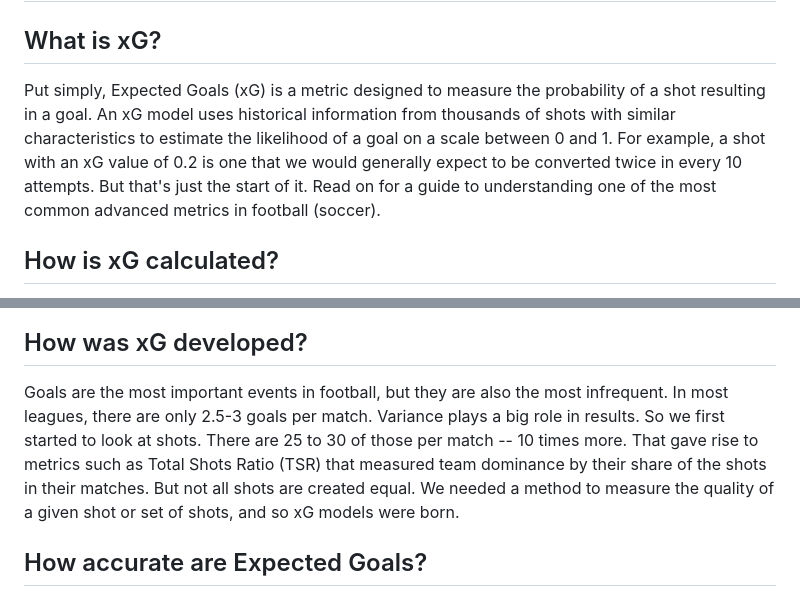
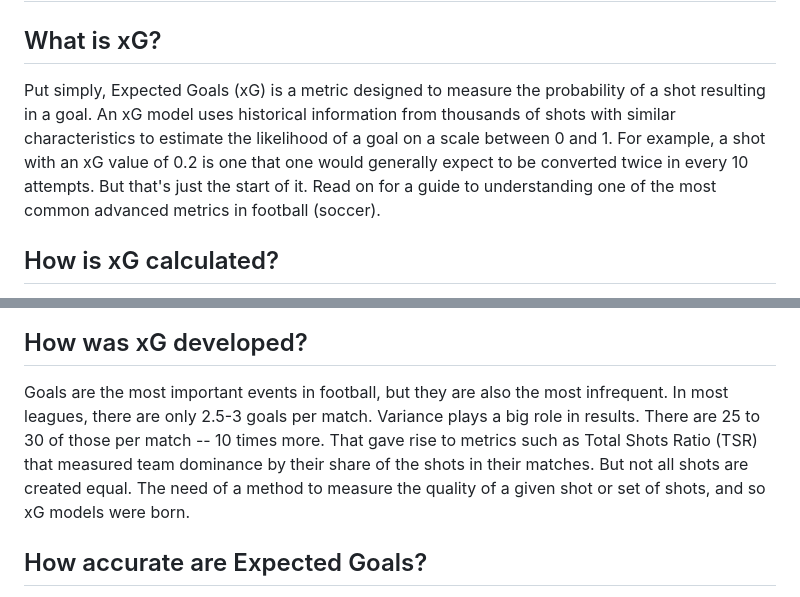
Before and after one commit to AyushMaria/Expected-xG-Goals-Football, a Markdown page: README.md, 2 parts joined by grey strips. GitHub-like rendering.

```diff
--- a/README.md
+++ b/README.md
@@ -2,7 +2,7 @@
 
 ## What is xG?
 
-Put simply, Expected Goals (xG) is a metric designed to measure the probability of a shot resulting in a goal. An xG model uses historical information from thousands of shots with similar characteristics to estimate the likelihood of a goal on a scale between 0 and 1. For example, a shot with an xG value of 0.2 is one that we would generally expect to be converted twice in every 10 attempts. But that's just the start of it. Read on for a guide to understanding one of the most common advanced metrics in football (soccer).
+Put simply, Expected Goals (xG) is a metric designed to measure the probability of a shot resulting in a goal. An xG model uses historical information from thousands of shots with similar characteristics to estimate the likelihood of a goal on a scale between 0 and 1. For example, a shot with an xG value of 0.2 is one that one would generally expect to be converted twice in every 10 attempts. But that's just the start of it. Read on for a guide to understanding one of the most common advanced metrics in football (soccer).
 
 ## How is xG calculated?
 Each xG model has its own characteristics, but these are the main factors that have traditionally been fed into the large majority of Expected Goals models: distance to goal, angle to goal, body part with which the shot was taken, and type of assist or previous action (throughball, cross, set-piece, dribble, etc…). Based on historical information of shots with similar characteristics, the xG model then attributes a value between 0 and 1 to each shot that expresses the probability of it producing a goal.
@@ -19,7 +19,7 @@ xG models are important because they are the most accurate predictor of future t
 <p align = "center"> <img height ="550" width ="860" src = "https://github.com/AyushMaria/Expected-xG-Goals-Football/blob/main/ff.png"></p>
 
 ## How was xG developed?
-Goals are the most important events in football, but they are also the most infrequent. In most leagues, there are only 2.5-3 goals per match. Variance plays a big role in results. So we first started to look at shots. There are 25 to 30 of those per match -- 10 times more. That gave rise to metrics such as Total Shots Ratio (TSR) that measured team dominance by their share of the shots in their matches. But not all shots are created equal. We needed a method to measure the quality of a given shot or set of shots, and so xG models were born.
+Goals are the most important events in football, but they are also the most infrequent. In most leagues, there are only 2.5-3 goals per match. Variance plays a big role in results. There are 25 to 30 of those per match -- 10 times more. That gave rise to metrics such as Total Shots Ratio (TSR) that measured team dominance by their share of the shots in their matches. But not all shots are created equal. The need of a method to measure the quality of a given shot or set of shots, and so xG models were born.
 
 ## How accurate are Expected Goals?
 There is obviously a degree of residual variance between goals and xG over certain time periods given that shots have a boolean outcome of either goal or no goal, whereas xG values fall on a probabilistic scale between 0 and 1. An independent study by Lars Maurath suggests that depending on model quality, between 79% and 93% of team seasons should be expected to match xG to goals within a 95% confidence interval.
```
